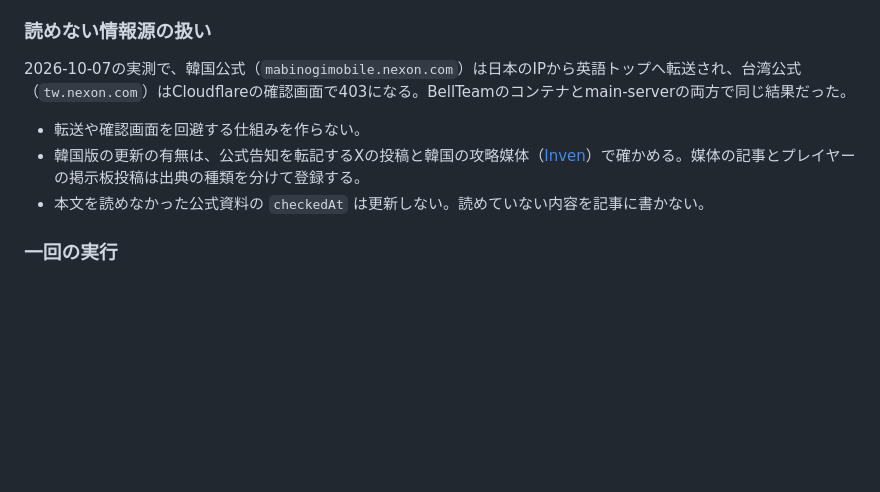
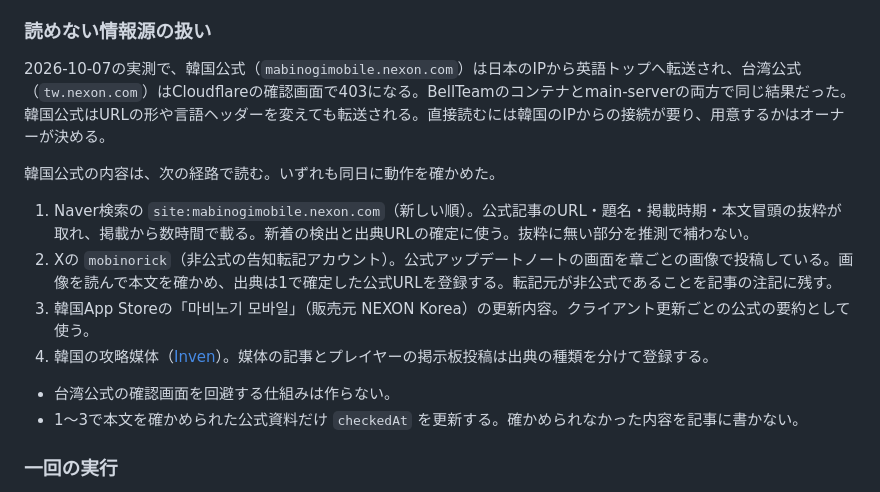
Before and after one commit to quolu/mabimoba, a Markdown page: docs/maintenance.md, the part around the change. GitHub-like rendering; blank space fills up the shorter version.

Commit message:
韓国公式の内容を読む経路を記載
Co-Authored-By: Claude Opus 5.5 <noreply@anthropic.com>

```diff
--- a/docs/maintenance.md
+++ b/docs/maintenance.md
@@ -49,11 +49,17 @@ Xの調査は既存のxarticle connectorの `x_search` を使える。初版は
 
 ### 読めない情報源の扱い
 
-2026-10-07の実測で、韓国公式（`mabinogimobile.nexon.com`）は日本のIPから英語トップへ転送され、台湾公式（`tw.nexon.com`）はCloudflareの確認画面で403になる。BellTeamのコンテナとmain-serverの両方で同じ結果だった。
+2026-10-07の実測で、韓国公式（`mabinogimobile.nexon.com`）は日本のIPから英語トップへ転送され、台湾公式（`tw.nexon.com`）はCloudflareの確認画面で403になる。BellTeamのコンテナとmain-serverの両方で同じ結果だった。韓国公式はURLの形や言語ヘッダーを変えても転送される。直接読むには韓国のIPからの接続が要り、用意するかはオーナーが決める。
 
-- 転送や確認画面を回避する仕組みを作らない。
-- 韓国版の更新の有無は、公式告知を転記するXの投稿と韓国の攻略媒体（[Inven](https://mabimo.inven.co.kr/)）で確かめる。媒体の記事とプレイヤーの掲示板投稿は出典の種類を分けて登録する。
-- 本文を読めなかった公式資料の `checkedAt` は更新しない。読めていない内容を記事に書かない。
+韓国公式の内容は、次の経路で読む。いずれも同日に動作を確かめた。
+
+1. Naver検索の `site:mabinogimobile.nexon.com`（新しい順）。公式記事のURL・題名・掲載時期・本文冒頭の抜粋が取れ、掲載から数時間で載る。新着の検出と出典URLの確定に使う。抜粋に無い部分を推測で補わない。
+2. Xの `mobinorick`（非公式の告知転記アカウント）。公式アップデートノートの画面を章ごとの画像で投稿している。画像を読んで本文を確かめ、出典は1で確定した公式URLを登録する。転記元が非公式であることを記事の注記に残す。
+3. 韓国App Storeの「마비노기 모바일」（販売元 NEXON Korea）の更新内容。クライアント更新ごとの公式の要約として使う。
+4. 韓国の攻略媒体（[Inven](https://mabimo.inven.co.kr/)）。媒体の記事とプレイヤーの掲示板投稿は出典の種類を分けて登録する。
+
+- 台湾公式の確認画面を回避する仕組みは作らない。
+- 1〜3で本文を確かめられた公式資料だけ `checkedAt` を更新する。確かめられなかった内容を記事に書かない。
 
 ### 一回の実行
 
```
Also changed, not shown: rag/mabinogi-mobile/research.md (+2 -0 lines).
